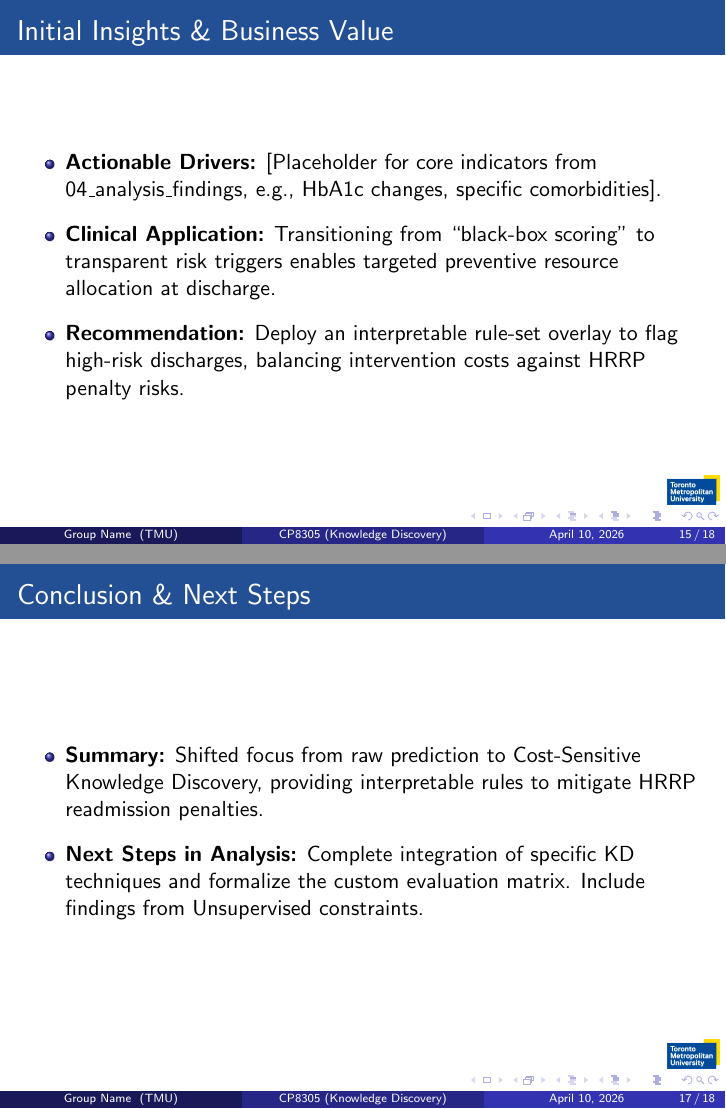
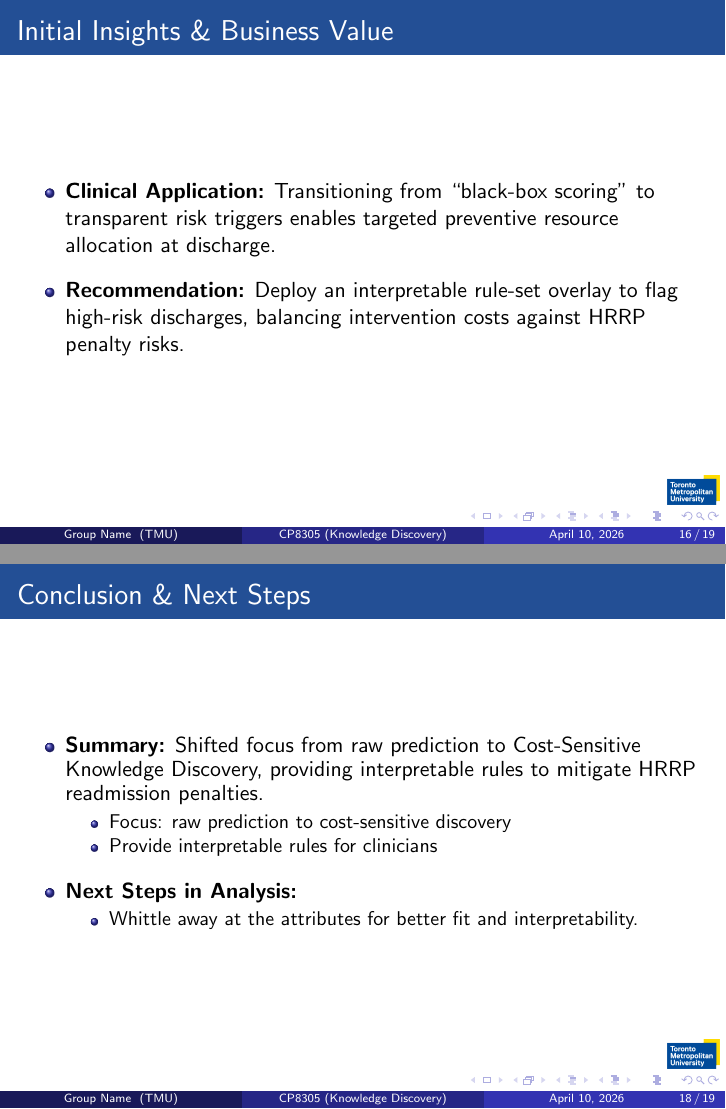
Before and after one commit to chrisindris/CP8305FP, LaTeX slides (presentation/slides.tex): pages 15 and 17 of 18 before the commit and pages 16 and 18 of 19 after it, joined at a grey line. Compiled offline with pdfLaTeX.

Commit message:
further slides edits

```diff
--- a/presentation/slides.tex
+++ b/presentation/slides.tex
@@ -204,7 +215,5 @@ Hospital Readmission in Diabetic Patients}
 \begin{frame}\frametitle{Initial Insights \& Business Value}
 \begin{itemize}
-    \item \textbf{Actionable Drivers:} [Placeholder for core indicators from 04\_analysis\_findings, e.g., HbA1c changes, specific comorbidities].
-    \vspace{6pt}
     \item \textbf{Clinical Application:} Transitioning from ``black-box scoring'' to transparent risk triggers enables targeted preventive resource allocation at discharge.
     \vspace{6pt}
     \item \textbf{Recommendation:} Deploy an interpretable rule-set overlay to flag high-risk discharges, balancing intervention costs against HRRP penalty risks.
@@ -217,8 +226,15 @@ Hospital Readmission in Diabetic Patients}
 \begin{frame}\frametitle{Conclusion \& Next Steps}
 \begin{itemize}
     \item \textbf{Summary:} Shifted focus from raw prediction to Cost-Sensitive Knowledge Discovery, providing interpretable rules to mitigate HRRP readmission penalties.
+    \begin{itemize}
+      \item Focus: raw prediction to cost-sensitive discovery
+      \item Provide interpretable rules for clinicians
+    \end{itemize}
     \vspace{6pt}
-    \item \textbf{Next Steps in Analysis:} Complete integration of specific KD techniques and formalize the custom evaluation matrix. Include findings from Unsupervised constraints.
+    \item \textbf{Next Steps in Analysis:}
+    \begin{itemize}
+      \item Whittle away at the attributes for better fit and interpretability.
+    \end{itemize}
 \end{itemize}
 \end{frame}
 
```
Also changed, not shown: presentation/slides.pdf, presentation/slides.tex (11 more changed lines), 6 other files.
